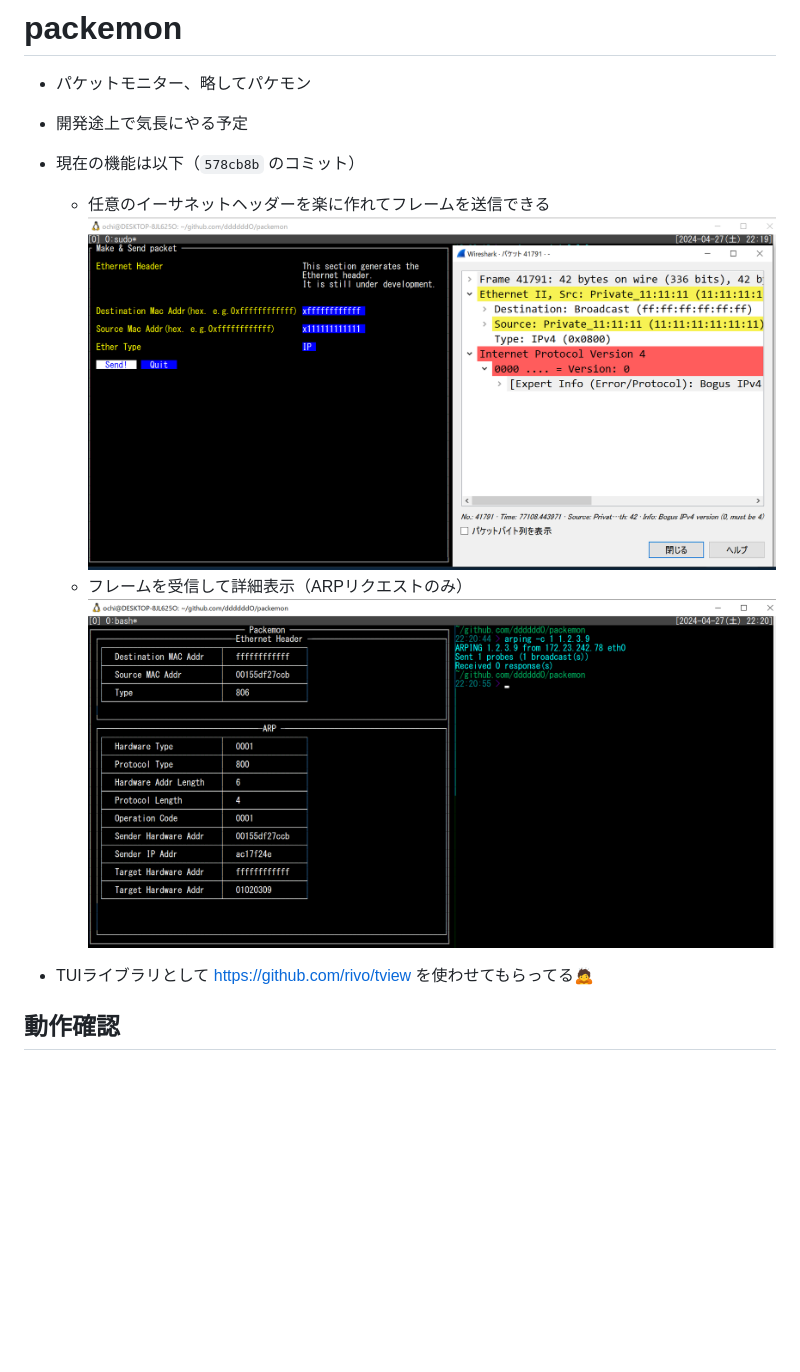
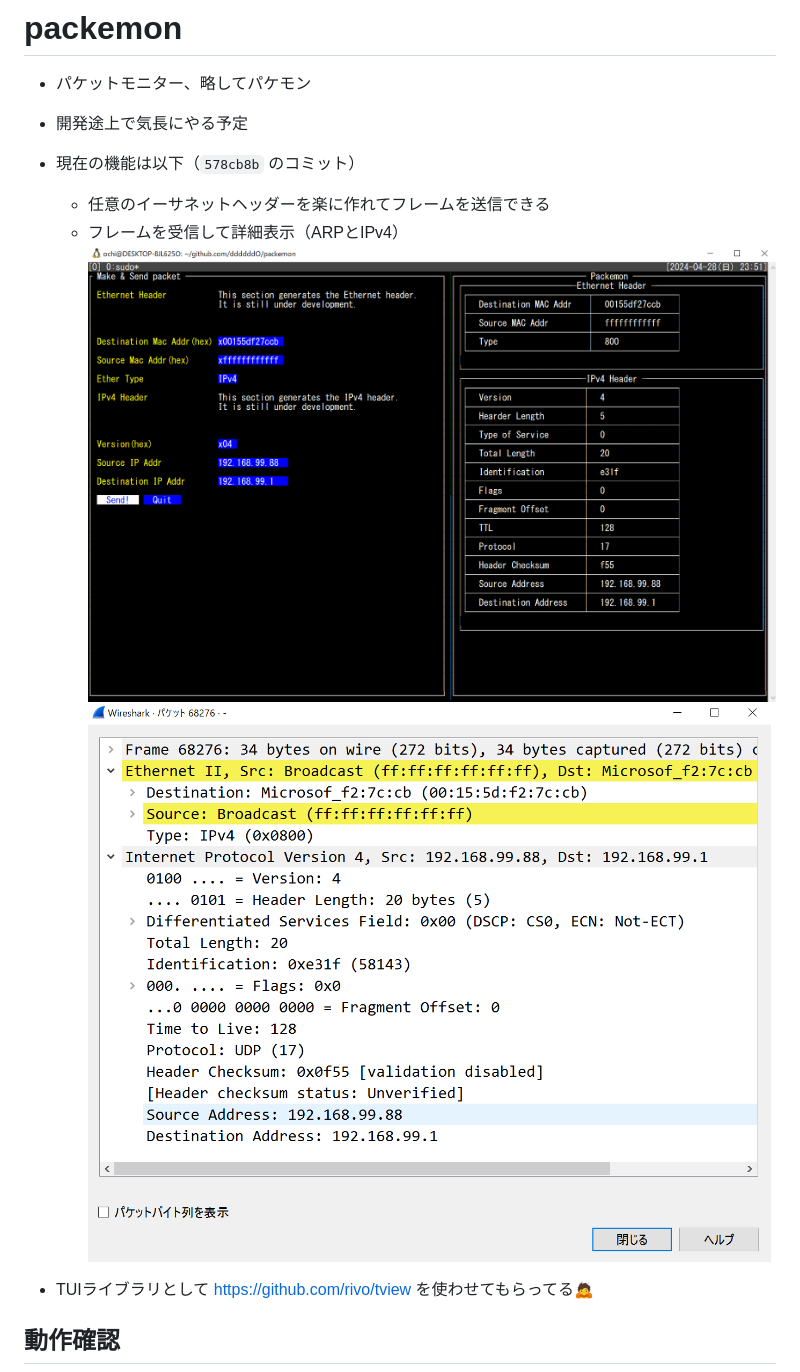
Before and after one commit to ddddddO/packemon, a Markdown page: README.md, the part around the change. Rendered like a GitHub page; pictures changed too: doc/tui_0428.png (added), doc/tui_cap_0428.png (added), doc/tui_recieve_packet.png (deleted); blank space fills up the shorter version.

Commit message:
up

```diff
--- a/README.md
+++ b/README.md
@@ -3,9 +3,9 @@
 - 開発途上で気長にやる予定
 - 現在の機能は以下（`578cb8b` のコミット）
   - 任意のイーサネットヘッダーを楽に作れてフレームを送信できる
-    ![](./doc/tui_send_packet.png)
-  - フレームを受信して詳細表示（ARPリクエストのみ）
-    ![](./doc/tui_recieve_packet.png)
+  - フレームを受信して詳細表示（ARPとIPv4）
+    ![](./doc/tui_0428.png)
+    ![](./doc/tui_cap_0428.png)
 
 - TUIライブラリとして https://github.com/rivo/tview を使わせてもらってる🙇
 
```
